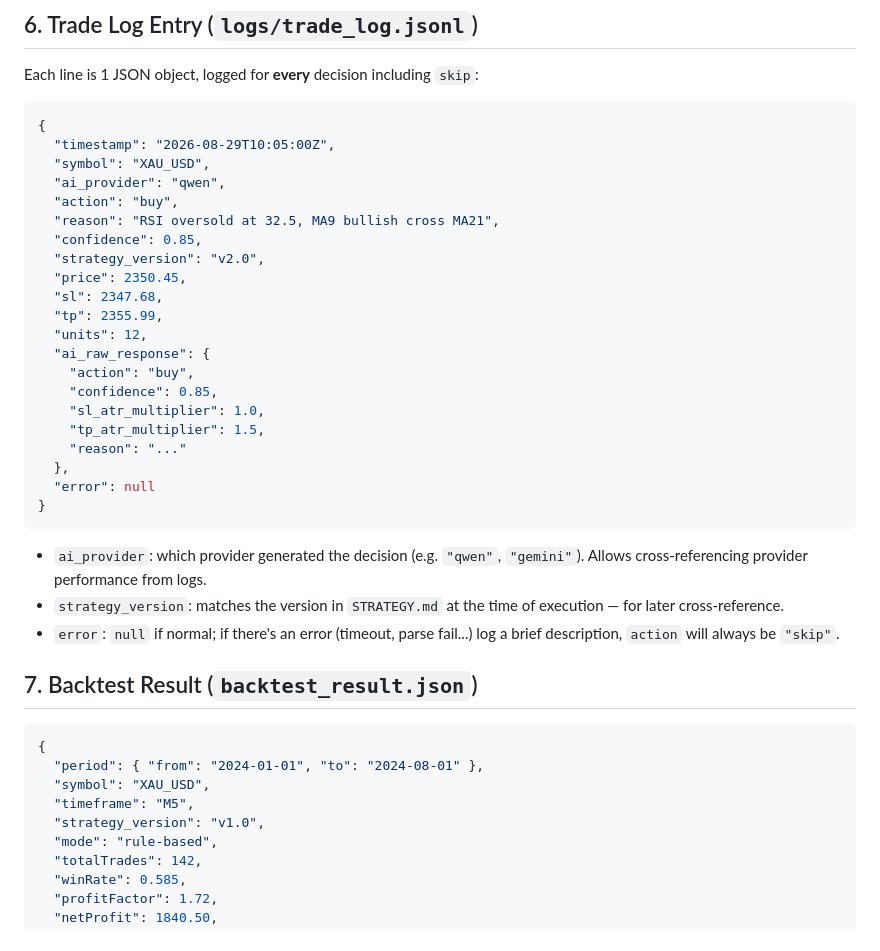
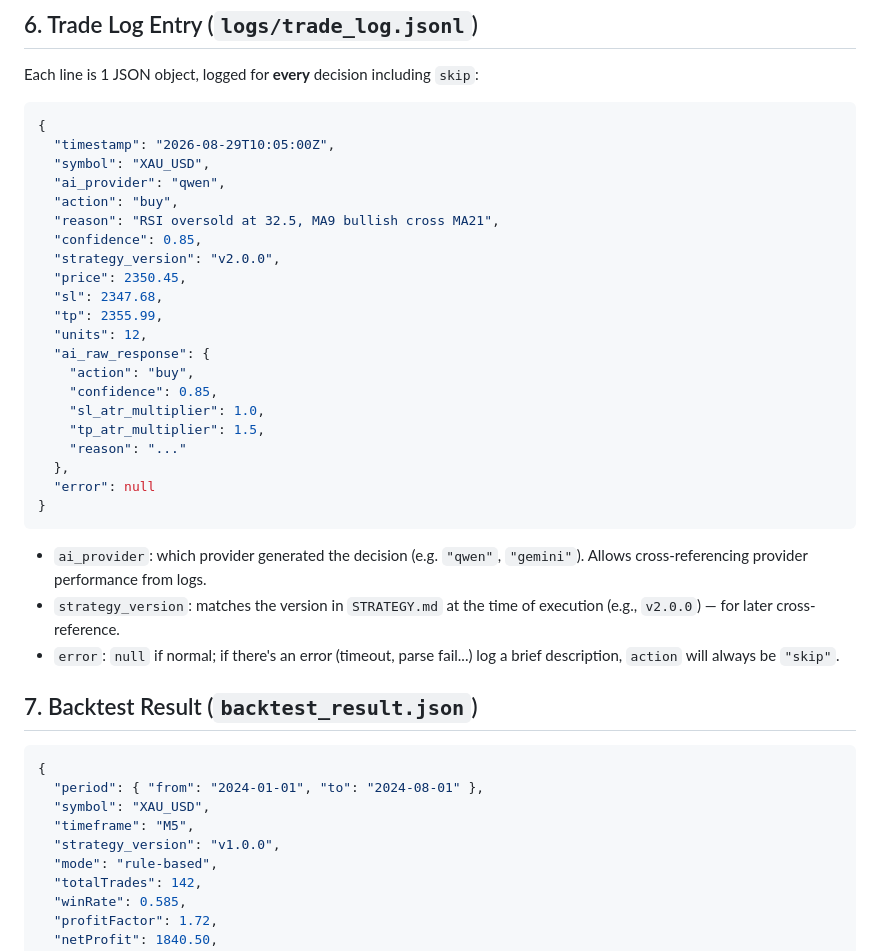
Before and after one commit to ptphat77/ai-trading, a Markdown page: docs/data/DATA-SCHEMA.md, the part around the change. Rendered like a GitHub page.

````diff
--- a/docs/data/DATA-SCHEMA.md
+++ b/docs/data/DATA-SCHEMA.md
@@ -107,7 +107,7 @@ Each line is 1 JSON object, logged for **every** decision including `skip`:
   "action": "buy",
   "reason": "RSI oversold at 32.5, MA9 bullish cross MA21",
   "confidence": 0.85,
-  "strategy_version": "v2.0",
+  "strategy_version": "v2.0.0",
   "price": 2350.45,
   "sl": 2347.68,
   "tp": 2355.99,
@@ -124,7 +124,7 @@ Each line is 1 JSON object, logged for **every** decision including `skip`:
 ```
 
 - `ai_provider`: which provider generated the decision (e.g. `"qwen"`, `"gemini"`). Allows cross-referencing provider performance from logs.
-- `strategy_version`: matches the version in `STRATEGY.md` at the time of execution — for later cross-reference.
+- `strategy_version`: matches the version in `STRATEGY.md` at the time of execution (e.g., `v2.0.0`) — for later cross-reference.
 - `error`: `null` if normal; if there's an error (timeout, parse fail...) log a brief description, `action` will always be `"skip"`.
 
 ## 7. Backtest Result (`backtest_result.json`)
@@ -134,7 +134,7 @@ Each line is 1 JSON object, logged for **every** decision including `skip`:
   "period": { "from": "2024-01-01", "to": "2024-08-01" },
   "symbol": "XAU_USD",
   "timeframe": "M5",
-  "strategy_version": "v1.0",
+  "strategy_version": "v1.0.0",
   "mode": "rule-based",
   "totalTrades": 142,
   "winRate": 0.585,
````
Also changed, not shown: docs/PROJECT-RULES.md (+4 -0 lines), docs/STRATEGY.md (+9 -9 lines).
